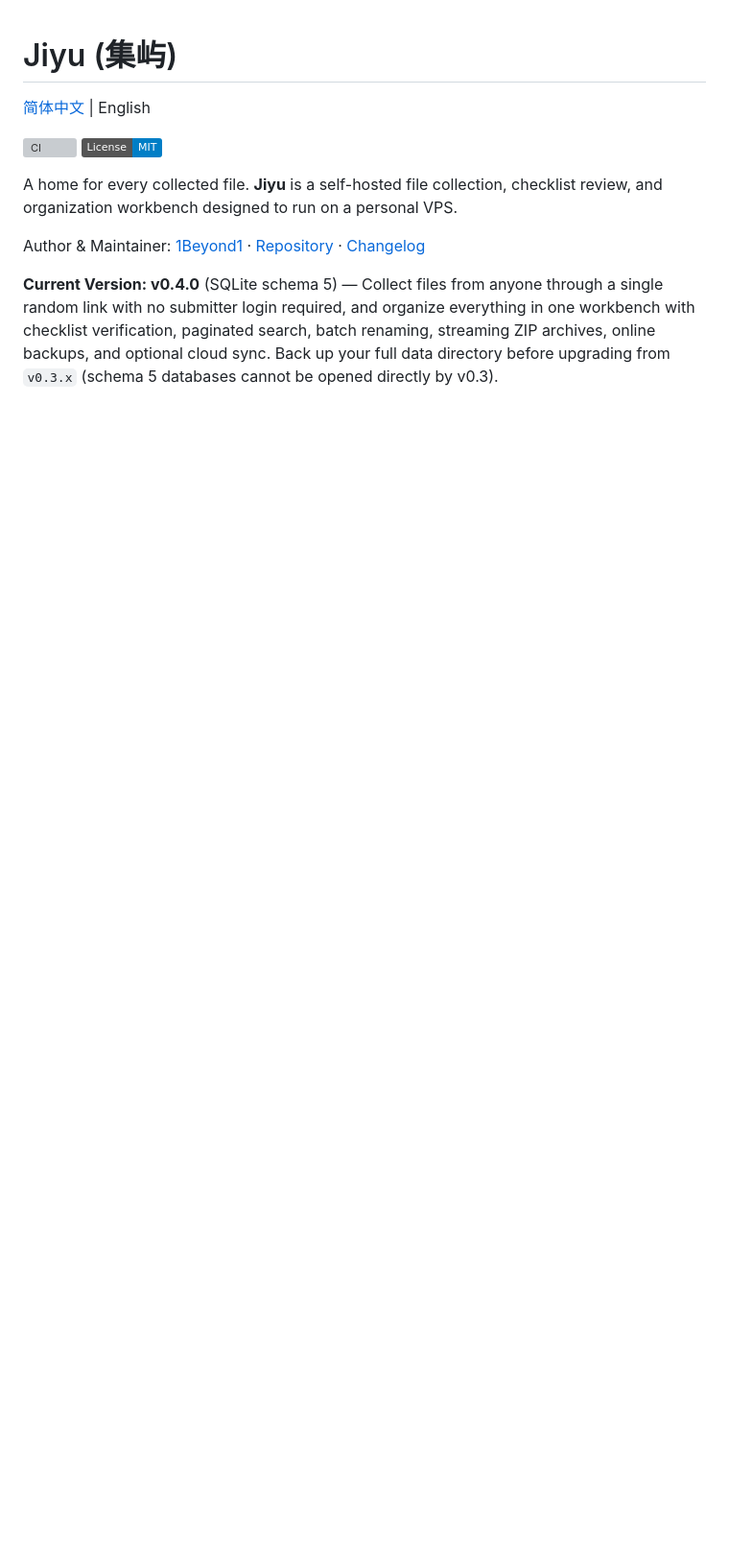
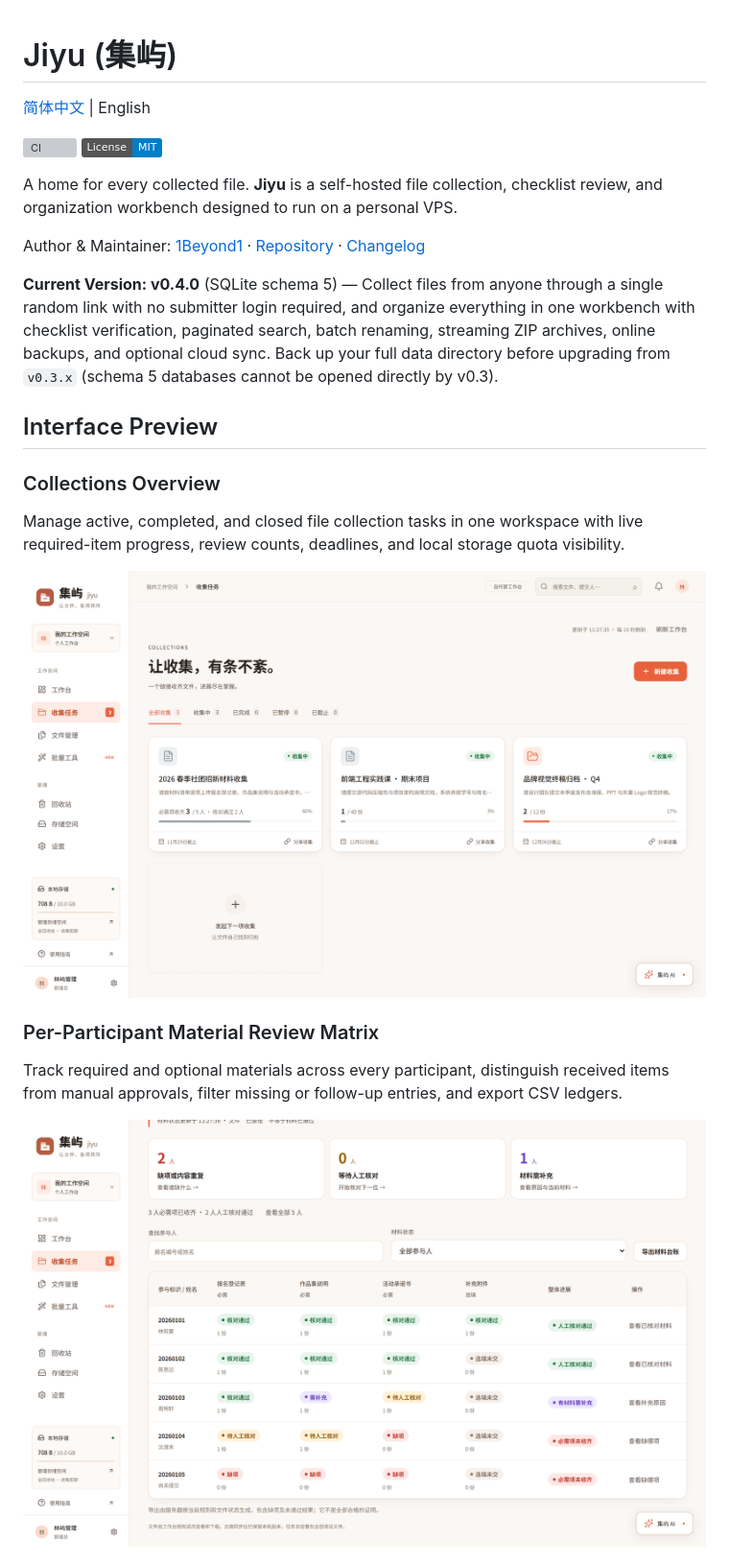
Before and after one commit to 1Beyond1/jiyu, a Markdown page: README.en.md, the part around one of its changes. Shown at 96% size. Drawn GitHub-style; pictures changed too: docs/screenshots/collections.png (added), docs/screenshots/materials-matrix.png (added); badges without logos; blank space fills up the shorter version; grey boxes are pictures that could not be loaded.

Commit message:
docs(readme): 补充中英文界面预览截图

```diff
--- a/README.en.md
+++ b/README.en.md
@@ -10,3 +10,18 @@ A home for every collected file. **Jiyu** is a self-hosted file collection, chec
 Author & Maintainer: [1Beyond1](https://github.com/1Beyond1) · [Repository](https://github.com/1Beyond1/jiyu) · [Changelog](CHANGELOG.md)
 
 **Current Version: v0.4.0** (SQLite schema 5) — Collect files from anyone through a single random link with no submitter login required, and organize everything in one workbench with checklist verification, paginated search, batch renaming, streaming ZIP archives, online backups, and optional cloud sync. Back up your full data directory before upgrading from `v0.3.x` (schema 5 databases cannot be opened directly by v0.3).
+
+## Interface Preview
+
+### Collections Overview
+
+Manage active, completed, and closed file collection tasks in one workspace with live required-item progress, review counts, deadlines, and local storage quota visibility.
+
+![Collections Overview](docs/screenshots/collections.png)
+
+### Per-Participant Material Review Matrix
+
+Track required and optional materials across every participant, distinguish received items from manual approvals, filter missing or follow-up entries, and export CSV ledgers.
+
+![Per-Participant Material Review Matrix](docs/screenshots/materials-matrix.png)
+
```
Also changed, not shown: other parts of README.en.md (+5 -0 lines), README.md (+20 -0 lines), docs/screenshots/public-submit.png (added), 1 other file.
